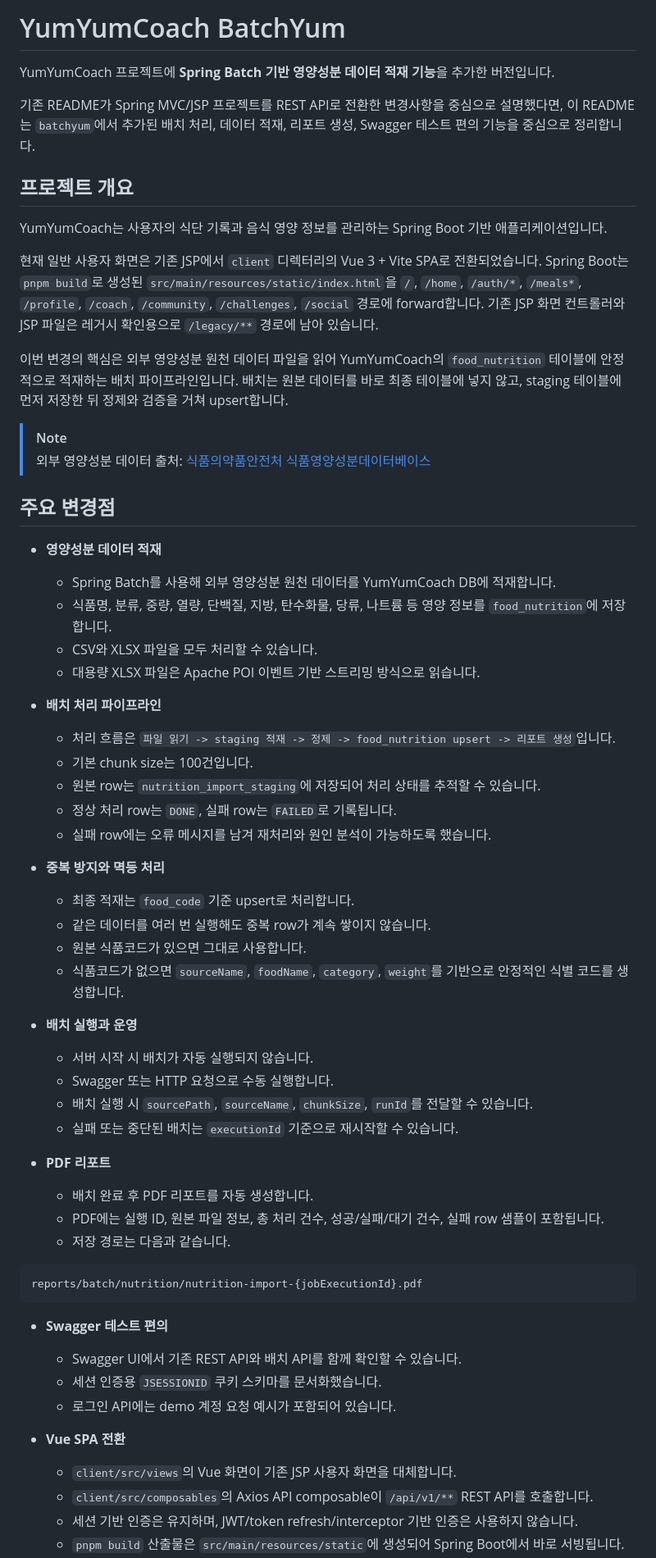
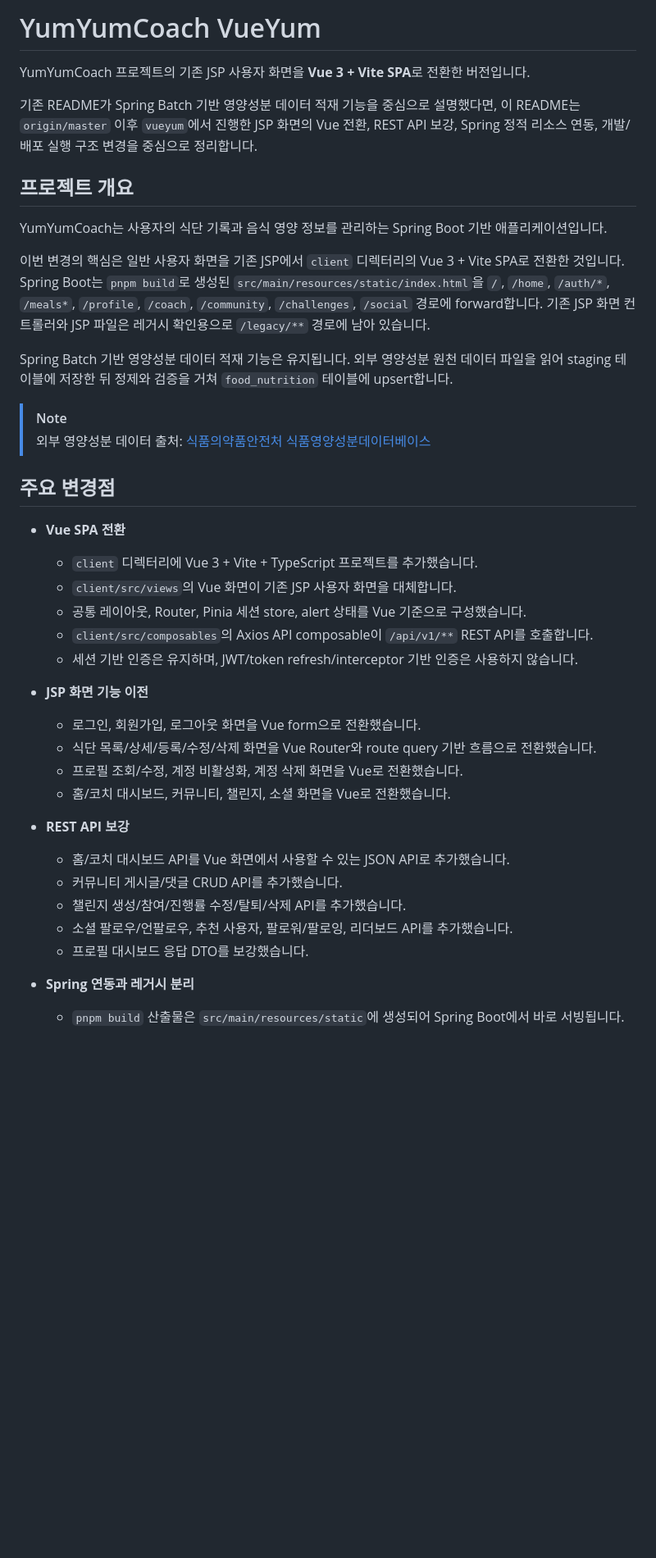
Before and after one commit to clainyun/springaiyum, a Markdown page: README.md, the part around one of its changes. Shown at 82% size. GitHub-like rendering; blank space fills up the shorter version.

Commit message:
docs: README.md 업데이트

````diff
--- a/README.md
+++ b/README.md
@@ -1,63 +1,41 @@
-# YumYumCoach BatchYum
+# YumYumCoach VueYum
 
-YumYumCoach 프로젝트에 **Spring Batch 기반 영양성분 데이터 적재 기능**을 추가한 버전입니다.
+YumYumCoach 프로젝트의 기존 JSP 사용자 화면을 **Vue 3 + Vite SPA**로 전환한 버전입니다.
 
-기존 README가 Spring MVC/JSP 프로젝트를 REST API로 전환한 변경사항을 중심으로 설명했다면, 이 README는 `batchyum`에서 추가된 배치 처리, 데이터 적재, 리포트 생성, Swagger 테스트 편의 기능을 중심으로 정리합니다.
+기존 README가 Spring Batch 기반 영양성분 데이터 적재 기능을 중심으로 설명했다면, 이 README는 `origin/master` 이후 `vueyum`에서 진행한 JSP 화면의 Vue 전환, REST API 보강, Spring 정적 리소스 연동, 개발/배포 실행 구조 변경을 중심으로 정리합니다.
 
 ## 프로젝트 개요
 
 YumYumCoach는 사용자의 식단 기록과 음식 영양 정보를 관리하는 Spring Boot 기반 애플리케이션입니다.
 
-현재 일반 사용자 화면은 기존 JSP에서 `client` 디렉터리의 Vue 3 + Vite SPA로 전환되었습니다. Spring Boot는 `pnpm build`로 생성된 `src/main/resources/static/index.html`을 `/`, `/home`, `/auth/*`, `/meals*`, `/profile`, `/coach`, `/community`, `/challenges`, `/social` 경로에 forward합니다. 기존 JSP 화면 컨트롤러와 JSP 파일은 레거시 확인용으로 `/legacy/**` 경로에 남아 있습니다.
+이번 변경의 핵심은 일반 사용자 화면을 기존 JSP에서 `client` 디렉터리의 Vue 3 + Vite SPA로 전환한 것입니다. Spring Boot는 `pnpm build`로 생성된 `src/main/resources/static/index.html`을 `/`, `/home`, `/auth/*`, `/meals*`, `/profile`, `/coach`, `/community`, `/challenges`, `/social` 경로에 forward합니다. 기존 JSP 화면 컨트롤러와 JSP 파일은 레거시 확인용으로 `/legacy/**` 경로에 남아 있습니다.
 
-이번 변경의 핵심은 외부 영양성분 원천 데이터 파일을 읽어 YumYumCoach의 `food_nutrition` 테이블에 안정적으로 적재하는 배치 파이프라인입니다. 배치는 원본 데이터를 바로 최종 테이블에 넣지 않고, staging 테이블에 먼저 저장한 뒤 정제와 검증을 거쳐 upsert합니다.
+Spring Batch 기반 영양성분 데이터 적재 기능은 유지됩니다. 외부 영양성분 원천 데이터 파일을 읽어 staging 테이블에 저장한 뒤 정제와 검증을 거쳐 `food_nutrition` 테이블에 upsert합니다.
 
 > [!NOTE]
 > 외부 영양성분 데이터 출처: [식품의약품안전처 식품영양성분데이터베이스](https://various.foodsafetykorea.go.kr/nutrient/)
 
 ## 주요 변경점
 
-- **영양성분 데이터 적재**
-  - Spring Batch를 사용해 외부 영양성분 원천 데이터를 YumYumCoach DB에 적재합니다.
-  - 식품명, 분류, 중량, 열량, 단백질, 지방, 탄수화물, 당류, 나트륨 등 영양 정보를 `food_nutrition`에 저장합니다.
-  - CSV와 XLSX 파일을 모두 처리할 수 있습니다.
-  - 대용량 XLSX 파일은 Apache POI 이벤트 기반 스트리밍 방식으로 읽습니다.
-
-- **배치 처리 파이프라인**
-  - 처리 흐름은 `파일 읽기 -> staging 적재 -> 정제 -> food_nutrition upsert -> 리포트 생성`입니다.
-  - 기본 chunk size는 100건입니다.
-  - 원본 row는 `nutrition_import_staging`에 저장되어 처리 상태를 추적할 수 있습니다.
-  - 정상 처리 row는 `DONE`, 실패 row는 `FAILED`로 기록됩니다.
-  - 실패 row에는 오류 메시지를 남겨 재처리와 원인 분석이 가능하도록 했습니다.
-
-- **중복 방지와 멱등 처리**
-  - 최종 적재는 `food_code` 기준 upsert로 처리합니다.
-  - 같은 데이터를 여러 번 실행해도 중복 row가 계속 쌓이지 않습니다.
-  - 원본 식품코드가 있으면 그대로 사용합니다.
-  - 식품코드가 없으면 `sourceName`, `foodName`, `category`, `weight`를 기반으로 안정적인 식별 코드를 생성합니다.
-
-- **배치 실행과 운영**
-  - 서버 시작 시 배치가 자동 실행되지 않습니다.
-  - Swagger 또는 HTTP 요청으로 수동 실행합니다.
-  - 배치 실행 시 `sourcePath`, `sourceName`, `chunkSize`, `runId`를 전달할 수 있습니다.
-  - 실패 또는 중단된 배치는 `executionId` 기준으로 재시작할 수 있습니다.
-
-- **PDF 리포트**
-  - 배치 완료 후 PDF 리포트를 자동 생성합니다.
-  - PDF에는 실행 ID, 원본 파일 정보, 총 처리 건수, 성공/실패/대기 건수, 실패 row 샘플이 포함됩니다.
-  - 저장 경로는 다음과 같습니다.
-
-```text
-reports/batch/nutrition/nutrition-import-{jobExecutionId}.pdf
-```
-
-- **Swagger 테스트 편의**
-  - Swagger UI에서 기존 REST API와 배치 API를 함께 확인할 수 있습니다.
-  - 세션 인증용 `JSESSIONID` 쿠키 스키마를 문서화했습니다.
-  - 로그인 API에는 demo 계정 요청 예시가 포함되어 있습니다.
-
 - **Vue SPA 전환**
+  - `client` 디렉터리에 Vue 3 + Vite + TypeScript 프로젝트를 추가했습니다.
   - `client/src/views`의 Vue 화면이 기존 JSP 사용자 화면을 대체합니다.
+  - 공통 레이아웃, Router, Pinia 세션 store, alert 상태를 Vue 기준으로 구성했습니다.
   - `client/src/composables`의 Axios API composable이 `/api/v1/**` REST API를 호출합니다.
   - 세션 기반 인증은 유지하며, JWT/token refresh/interceptor 기반 인증은 사용하지 않습니다.
+
+- **JSP 화면 기능 이전**
+  - 로그인, 회원가입, 로그아웃 화면을 Vue form으로 전환했습니다.
+  - 식단 목록/상세/등록/수정/삭제 화면을 Vue Router와 route query 기반 흐름으로 전환했습니다.
+  - 프로필 조회/수정, 계정 비활성화, 계정 삭제 화면을 Vue로 전환했습니다.
+  - 홈/코치 대시보드, 커뮤니티, 챌린지, 소셜 화면을 Vue로 전환했습니다.
+
+- **REST API 보강**
+  - 홈/코치 대시보드 API를 Vue 화면에서 사용할 수 있는 JSON API로 추가했습니다.
+  - 커뮤니티 게시글/댓글 CRUD API를 추가했습니다.
+  - 챌린지 생성/참여/진행률 수정/탈퇴/삭제 API를 추가했습니다.
+  - 소셜 팔로우/언팔로우, 추천 사용자, 팔로워/팔로잉, 리더보드 API를 추가했습니다.
+  - 프로필 대시보드 응답 DTO를 보강했습니다.
+
+- **Spring 연동과 레거시 분리**
   - `pnpm build` 산출물은 `src/main/resources/static`에 생성되어 Spring Boot에서 바로 서빙됩니다.
````
Also changed, not shown: other parts of README.md (+34 -17 lines).
